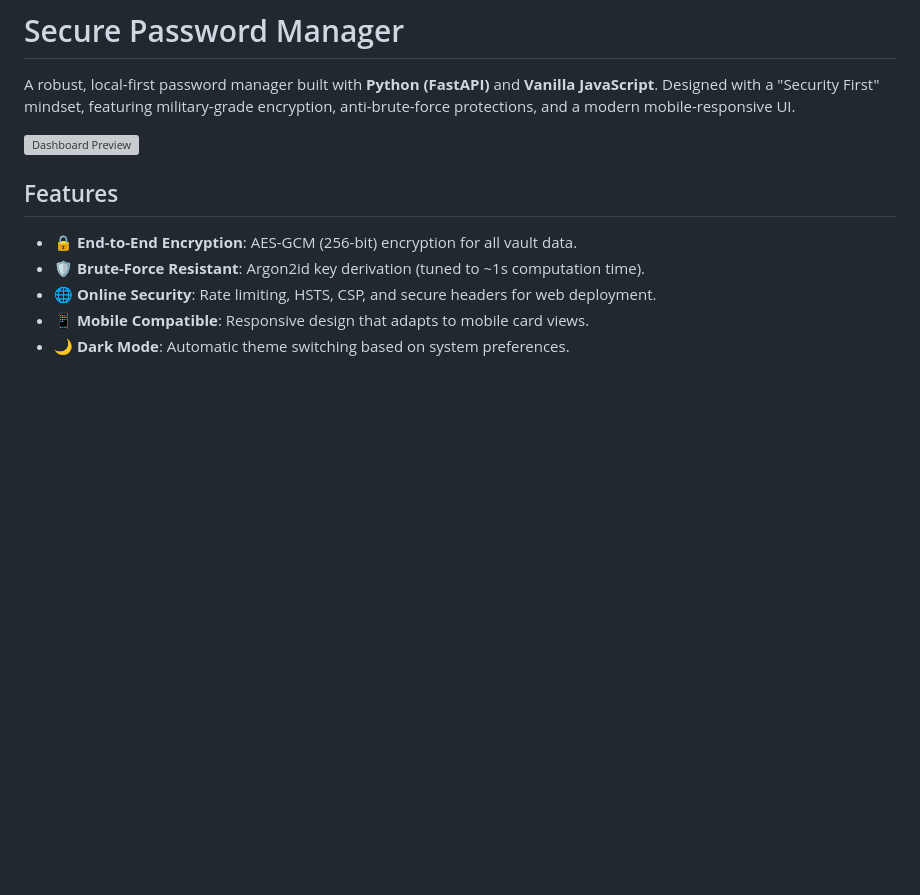
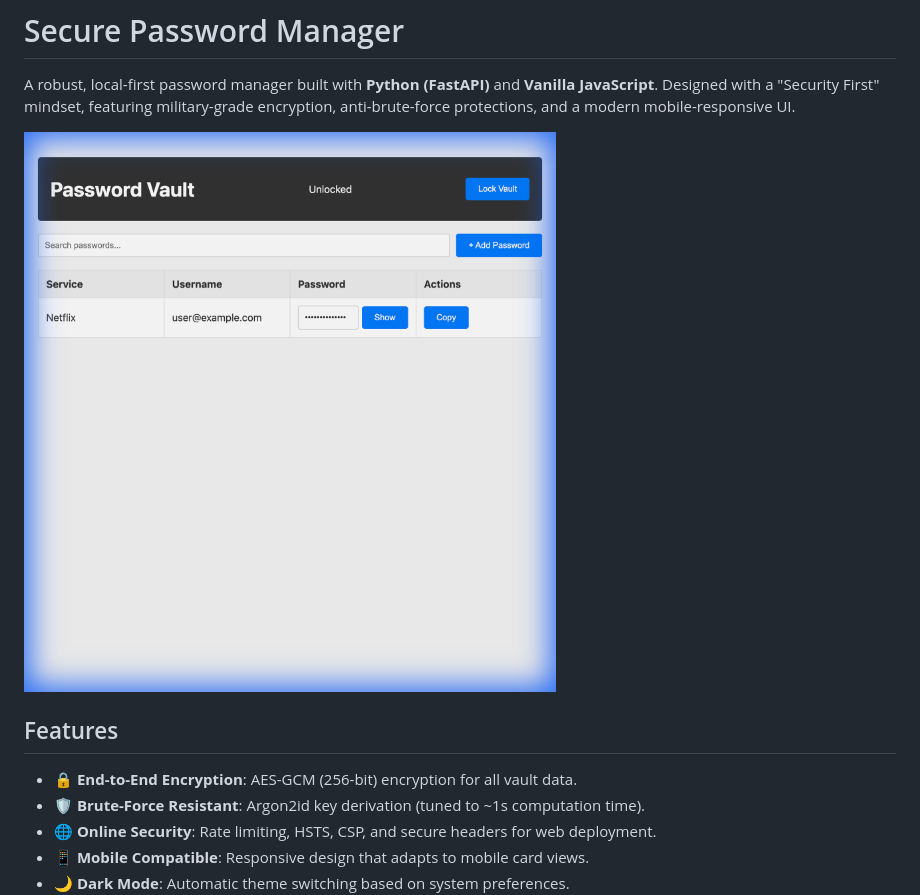
Before and after one commit to codergautam25/secure-password-local-manager-vault, a Markdown page: README.md, the part around the change. Drawn GitHub-style; pictures changed too: static/dashboard_preview.png (added); blank space fills up the shorter version; grey boxes are pictures that could not be loaded.

Commit message:
Fix dashboard preview image path

```diff
--- a/README.md
+++ b/README.md
@@ -2,7 +2,7 @@
 
 A robust, local-first password manager built with **Python (FastAPI)** and **Vanilla JavaScript**. Designed with a "Security First" mindset, featuring military-grade encryption, anti-brute-force protections, and a modern mobile-responsive UI.
 
-![Dashboard Preview](/Users/gautam/.gemini/antigravity/brain/92ec5e13-e7c9-43c1-a3ed-c9dc08c84097/dashboard_page_1770648024961.png)
+![Dashboard Preview](static/dashboard_preview.png)
 
 ## Features
 
```
